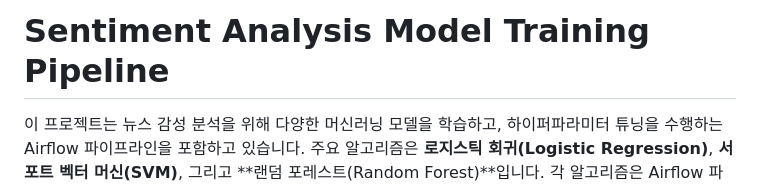
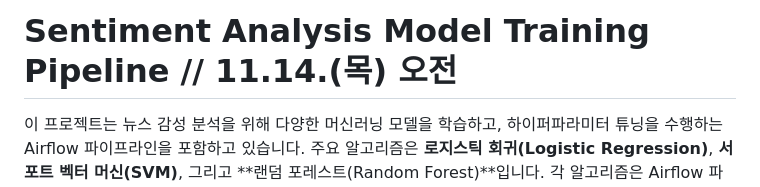
Before and after one commit to DoxB/would_you_loan_ml, a Markdown page: README.md, the part around the change. Rendered like a GitHub page.

```diff
--- a/README.md
+++ b/README.md
@@ -1,4 +1,4 @@
-# Sentiment Analysis Model Training Pipeline
+# Sentiment Analysis Model Training Pipeline // 11.14.(목) 오전
 
 이 프로젝트는 뉴스 감성 분석을 위해 다양한 머신러닝 모델을 학습하고, 하이퍼파라미터 튜닝을 수행하는 Airflow 파이프라인을 포함하고 있습니다. 주요 알고리즘은 **로지스틱 회귀(Logistic Regression)**, **서포트 벡터 머신(SVM)**, 그리고 **랜덤 포레스트(Random Forest)**입니다. 각 알고리즘은 Airflow 파이프라인으로 실행되며, 모델의 성능을 평가하고 최적의 하이퍼파라미터를 찾는 방식으로 동작합니다.
 
```
